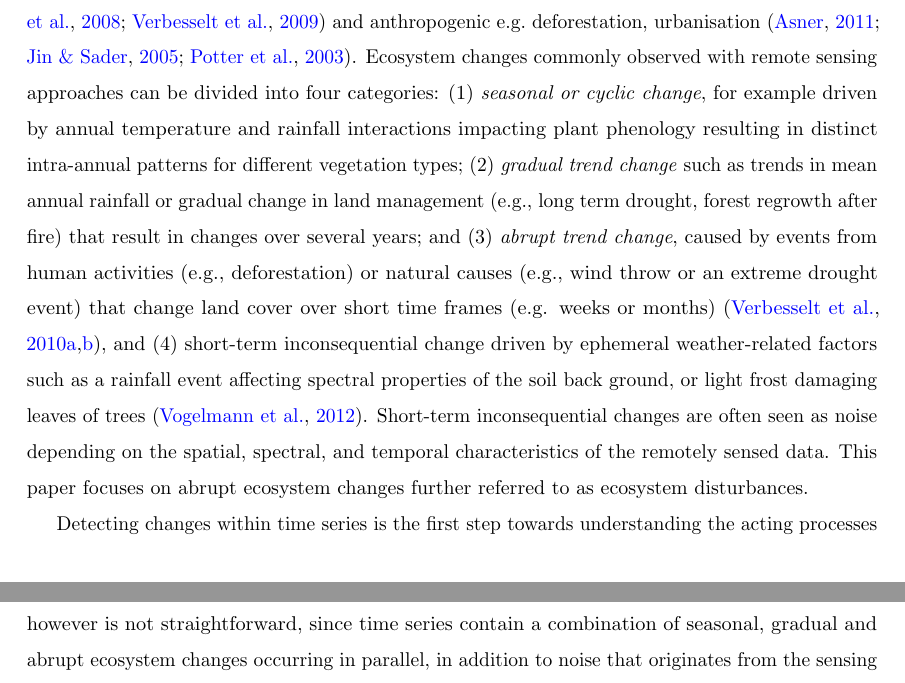
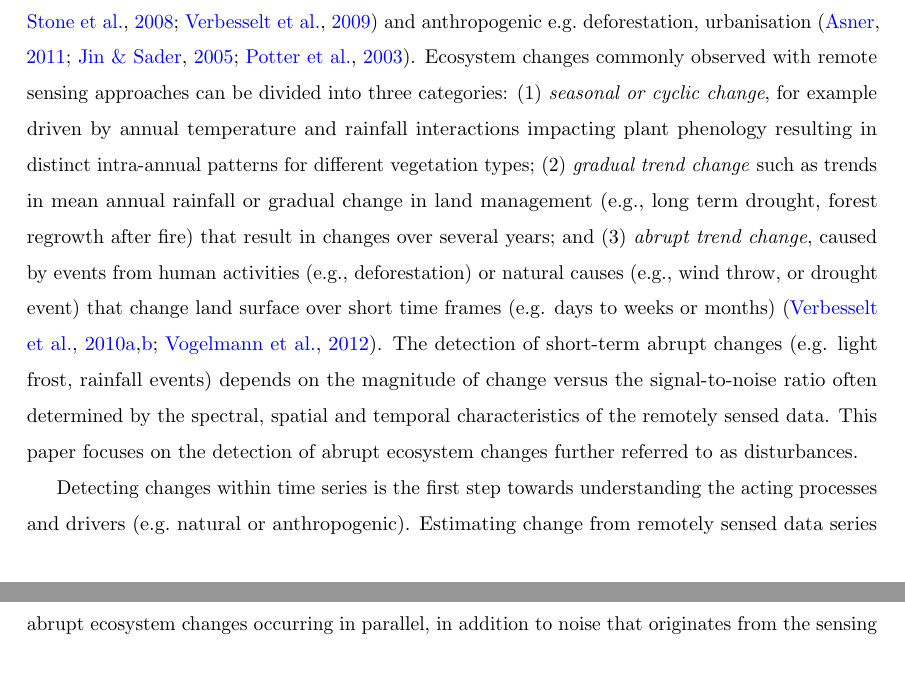
Before and after one commit to r-forge/bfast, a LaTeX paper (papers/realtime_revised_rse.tex): two parts of pages 2 and 3 of 25, joined at a grey line, cut so that both start at the same text. Compiled offline with pdfLaTeX.

Commit message:
papers
git-svn-id: svn://svn.r-forge.r-project.org/svnroot/bfast@359 edb9625f-4e0d-4859-8d74-9fd3b1da38cb

```diff
--- a/papers/realtime_revised_rse.tex
+++ b/papers/realtime_revised_rse.tex
@@ -88,11 +88,11 @@ Real-time disturbance detection is critical for signalling abnormal developments
 %For example, deviations from average land surface phenology pattern over multiple years, defined as the seasonal variation in vegetated land surface from satellite sensors \citep{White2009}, can indicate deforestation events \citep{Asner:2011fa}, forest health issues \citep{Hargrove2009, Stone2008, Verbesselt2009}, drought and climate anomalies \citep{Funk:2009vf,Vrieling:2011da}.
 
 % satellite data and vegetation indices
-Many recent disturbances occur worldwide at unknown locations. In this sense, remote sensing tools can be in the first instance used to alert for disturbances since satellite sensors are well-suited to provide consistent and frequent measurements over large areas. A common way to derive indicators of ecosystem dynamics is the use of spectral vegetation indices related to the photosynthetic capacity of vegetation canopies such as the Normalised Difference Vegetation Index (NDVI) \citep[][]{Myneni1995, Pettorelli:2005ed, Potter2003}.  Although NDVI might be affected by soil background and a saturation effect at high biomass levels, it captures seasonal and inter-annual changes in vegetation status \citep{Huete2002,Myneni:1997ur}. Deviations from average season-trend vegetation dynamics over multiple years can indicate the effects of many processes that cause disturbances, including physical e.g.\ droughts, fires, floods \citep{Funk:2009vf,Vrieling:2011da}, biogenic e.g.\ herbivorous insects, pathogens \citep{Hargrove2009, Stone2008, Verbesselt2009} and anthropogenic e.g.\ deforestation, urbanisation \citep{Asner:2011fa, Jin2005, Potter2003}. Ecosystem changes commonly observed with remote sensing approaches can be divided into four categories:
+Many recent disturbances occur worldwide at unknown locations. In this sense, remote sensing tools can be in the first instance used to alert for disturbances since satellite sensors are well-suited to provide consistent and frequent measurements over large areas. A common way to derive indicators of ecosystem dynamics is the use of spectral vegetation indices related to the photosynthetic capacity of vegetation canopies such as the Normalised Difference Vegetation Index (NDVI) \citep[][]{Myneni1995, Pettorelli:2005ed, Potter2003}.  Although NDVI might be affected by soil background and a saturation effect at high biomass levels, it captures seasonal and inter-annual changes in vegetation status \citep{Huete2002,Myneni:1997ur}. Deviations from average season-trend vegetation dynamics over multiple years can indicate the effects of many processes that cause disturbances, including physical e.g.\ droughts, fires, floods \citep{Funk:2009vf,Vrieling:2011da}, biogenic e.g.\ herbivorous insects, pathogens \citep{Hargrove2009, Stone2008, Verbesselt2009} and anthropogenic e.g.\ deforestation, urbanisation \citep{Asner:2011fa, Jin2005, Potter2003}. Ecosystem changes commonly observed with remote sensing approaches can be divided into three categories:
 (1)~\emph{seasonal or cyclic change}, for example driven by annual temperature and rainfall interactions impacting plant phenology resulting in distinct intra-annual patterns for different vegetation types;
 (2)~\emph{gradual trend change} such as trends in mean annual rainfall or gradual change in land management (e.g., long term drought, forest regrowth after fire) that result in changes over several years; and
-(3)~\emph{abrupt trend change}, caused by events from human activities (e.g., deforestation) or natural causes (e.g., wind throw or an extreme drought event) that change land cover over short time frames (e.g. weeks or months)
-\citep{Verbesselt2009a,Verbesselt:2010wo}, and (4) short-term inconsequential change driven by ephemeral weather-related factors such as a rainfall event affecting spectral properties of the soil back ground, or light frost damaging leaves of trees \citep{Vogelmann:2012hm}. Short-term inconsequential changes are often seen as noise depending on the spatial, spectral, and temporal characteristics of the remotely sensed data. This paper focuses on abrupt ecosystem changes further referred to as ecosystem disturbances.
+(3)~\emph{abrupt trend change}, caused by events from human activities (e.g., deforestation) or natural causes (e.g., wind throw, or drought event) that change land surface over short time frames (e.g. days to weeks or months)
+\citep{Verbesselt2009a,Verbesselt:2010wo, Vogelmann:2012hm}. The detection of short-term abrupt changes (e.g. light frost, rainfall events) depends on the magnitude of change versus the signal-to-noise ratio often determined by the spectral, spatial and temporal characteristics of the remotely sensed data. This paper focuses on the detection of abrupt ecosystem changes further referred to as disturbances.
 
 % problem statement
 Detecting changes within time series is the first step towards understanding the acting processes and drivers (e.g.\ natural or anthropogenic). Estimating change from remotely sensed data series however is not straightforward, since time series contain a combination of seasonal, gradual and abrupt ecosystem changes occurring in parallel, in addition to noise that originates from the sensing environment (e.g., view angle), remnant geometric errors, atmospheric scatter and cloud effects \citep{Beurs2005a, Roy2002, Wolfe1998}. The ability of any system to detect ecosystem disturbances depends on its capacity to differentiate the normal phenological cycle for an ecosystem from abnormal change. Several near real-time change detection methods utilising satellite data are available \citep{Jiang:2010ko, Verdin:2005by, White2006} but methods can be improved upon to detect disturbances in near real-time by utilising the full temporal detail of the data time series. Three major challenges remain;
```
